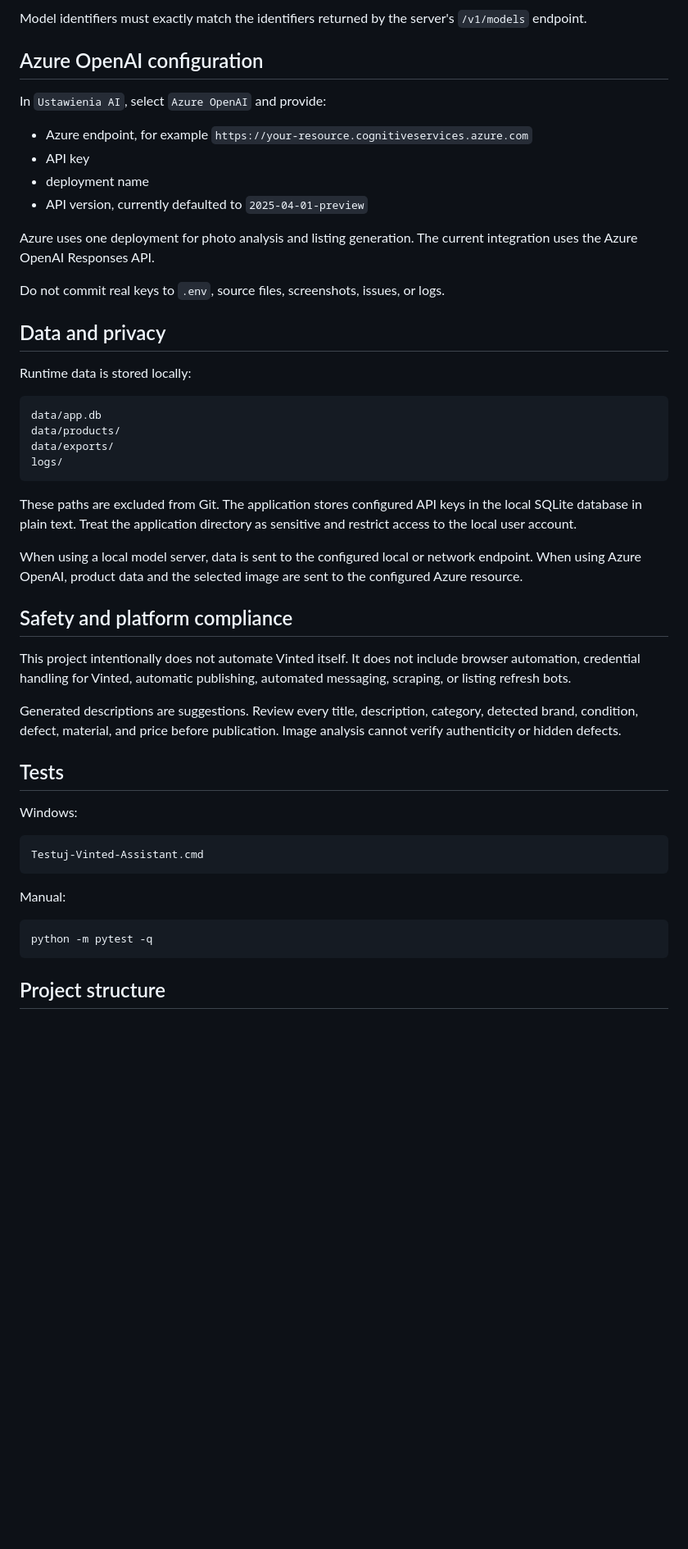
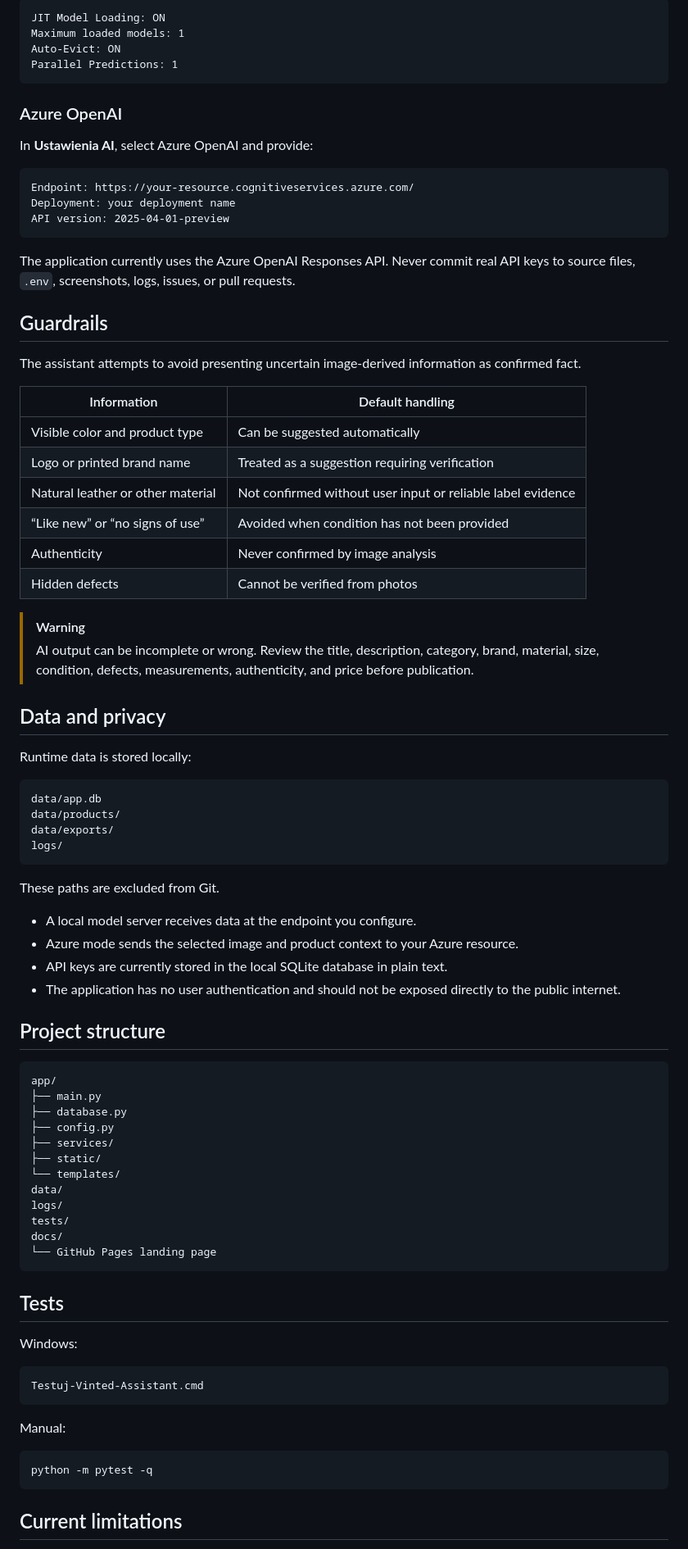
Before and after one commit to krzyswo/Vinted-Listing-Assistant, a Markdown page: README.md, the part around one of its changes. Shown at 82% size. GitHub-like rendering; blank space fills up the shorter version.

````diff
--- a/README.md
+++ b/README.md
@@ -97,18 +198,38 @@ In `Ustawienia AI`, configure:
 
-Model identifiers must exactly match the identifiers returned by the server's `/v1/models` endpoint.
+```text
+JIT Model Loading: ON
+Maximum loaded models: 1
+Auto-Evict: ON
+Parallel Predictions: 1
+```
 
-## Azure OpenAI configuration
+### Azure OpenAI
 
-In `Ustawienia AI`, select `Azure OpenAI` and provide:
+In **Ustawienia AI**, select Azure OpenAI and provide:
 
-- Azure endpoint, for example `https://your-resource.cognitiveservices.azure.com`
-- API key
-- deployment name
-- API version, currently defaulted to `2025-04-01-preview`
+```text
+Endpoint: https://your-resource.cognitiveservices.azure.com/
+Deployment: your deployment name
+API version: 2025-04-01-preview
+```
 
-Azure uses one deployment for photo analysis and listing generation. The current integration uses the Azure OpenAI Responses API.
+The application currently uses the Azure OpenAI Responses API. Never commit real API keys to source files, `.env`, screenshots, logs, issues, or pull requests.
 
-Do not commit real keys to `.env`, source files, screenshots, issues, or logs.
+## Guardrails
+
+The assistant attempts to avoid presenting uncertain image-derived information as confirmed fact.
+
+| Information | Default handling |
+|---|---|
+| Visible color and product type | Can be suggested automatically |
+| Logo or printed brand name | Treated as a suggestion requiring verification |
+| Natural leather or other material | Not confirmed without user input or reliable label evidence |
+| “Like new” or “no signs of use” | Avoided when condition has not been provided |
+| Authenticity | Never confirmed by image analysis |
+| Hidden defects | Cannot be verified from photos |
+
+> [!WARNING]
+> AI output can be incomplete or wrong. Review the title, description, category, brand, material, size, condition, defects, measurements, authenticity, and price before publication.
 
 ## Data and privacy
 
@@ -121,15 +242,29 @@ data/exports/
 logs/
 ```
 
-These paths are excluded from Git. The application stores configured API keys in the local SQLite database in plain text. Treat the application directory as sensitive and restrict access to the local user account.
+These paths are excluded from Git.
 
-When using a local model server, data is sent to the configured local or network endpoint. When using Azure OpenAI, product data and the selected image are sent to the configured Azure resource.
+- A local model server receives data at the endpoint you configure.
+- Azure mode sends the selected image and product context to your Azure resource.
+- API keys are currently stored in the local SQLite database in plain text.
+- The application has no user authentication and should not be exposed directly to the public internet.
 
-## Safety and platform compliance
+## Project structure
 
-This project intentionally does not automate Vinted itself. It does not include browser automation, credential handling for Vinted, automatic publishing, automated messaging, scraping, or listing refresh bots.
-
-Generated descriptions are suggestions. Review every title, description, category, detected brand, condition, defect, material, and price before publication. Image analysis cannot verify authenticity or hidden defects.
+```text
+app/
+├── main.py
+├── database.py
+├── config.py
+├── services/
+├── static/
+└── templates/
+data/
+logs/
+tests/
+docs/
+└── GitHub Pages landing page
+```
 
 ## Tests
 
@@ -145,5 +280,5 @@ Manual:
 python -m pytest -q
 ```
 
-## Project structure
+## Current limitations
 
````
Also changed, not shown: other parts of README.md (+158 -59 lines).
